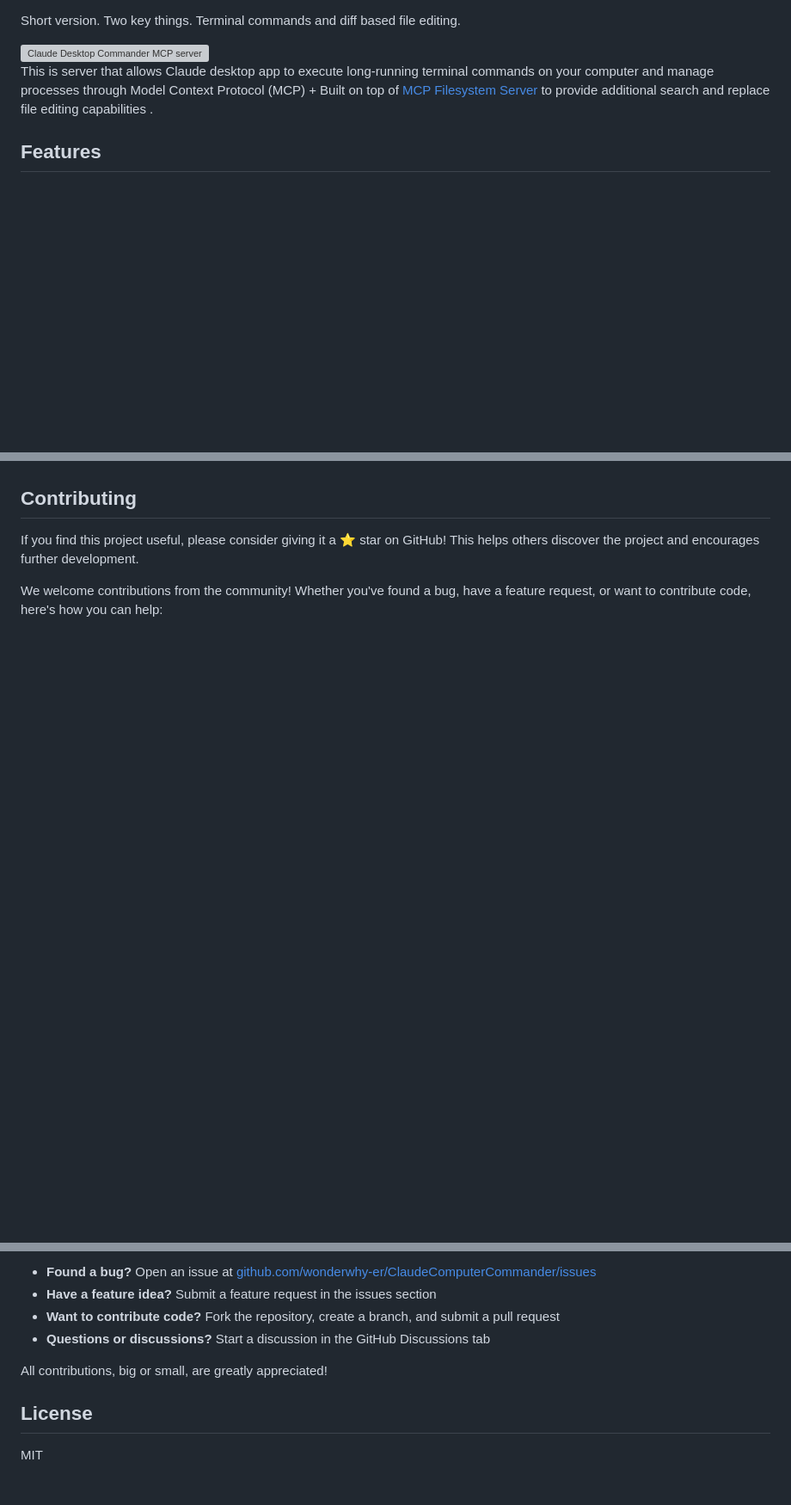
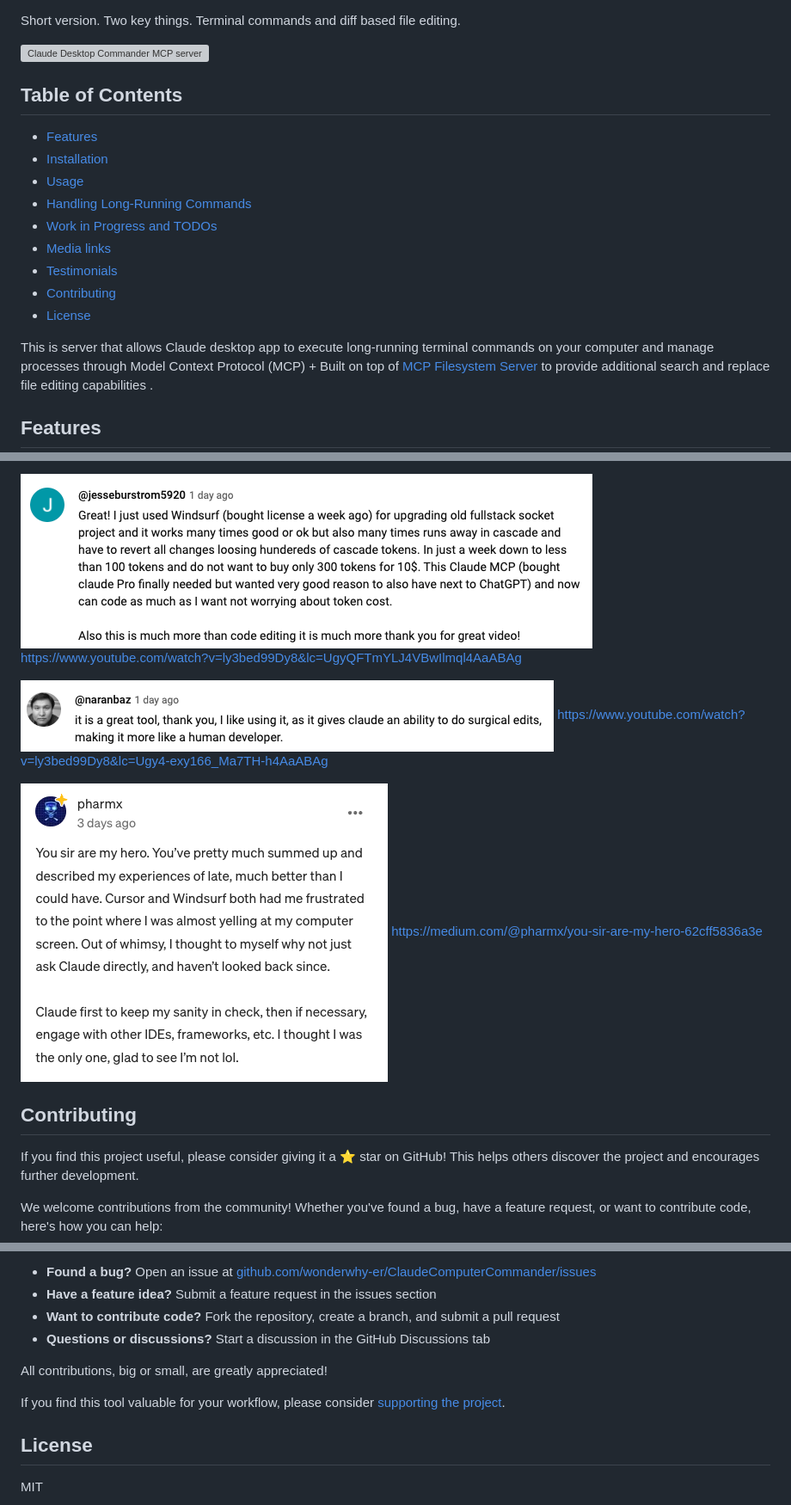
Before and after one commit to xCatG/ClaudeDesktopCommander, a Markdown page: README.md, 3 parts joined by grey strips. Shown: that part at 86% size. GitHub-like rendering; pictures changed too: testemonials/img_2.png (added), testemonials/img_3.png (added), testemonials/img_4.png (added); blank space fills up the shorter version; grey boxes are pictures that could not be loaded.

```diff
--- a/README.md
+++ b/README.md
@@ -8,6 +9,17 @@ Short version. Two key things. Terminal commands and diff based file editing.
 <a href="https://glama.ai/mcp/servers/zempur9oh4">
   <img width="380" height="200" src="https://glama.ai/mcp/servers/zempur9oh4/badge" alt="Claude Desktop Commander MCP server" />
 </a>
+
+## Table of Contents
+- [Features](#features)
+- [Installation](#installation)
+- [Usage](#usage)
+- [Handling Long-Running Commands](#handling-long-running-commands)
+- [Work in Progress and TODOs](#work-in-progress-and-todos)
+- [Media links](#media)
+- [Testimonials](#testimonials)
+- [Contributing](#contributing)
+- [License](#license)
 
 This is server that allows Claude desktop app to execute long-running terminal commands on your computer and manage processes through Model Context Protocol (MCP) + Built on top of [MCP Filesystem Server](https://github.com/modelcontextprotocol/servers/tree/main/src/filesystem) to provide additional search and replace file editing capabilities .
 
@@ -146,3 +187,12 @@ Created as part of exploring Claude MCPs: https://youtube.com/live/TlbjFDbl5Us
+![img_2.png](testemonials/img_2.png)
+https://www.youtube.com/watch?v=ly3bed99Dy8&lc=UgyQFTmYLJ4VBwIlmql4AaABAg
+
+![img_3.png](testemonials/img_3.png)
+https://www.youtube.com/watch?v=ly3bed99Dy8&lc=Ugy4-exy166_Ma7TH-h4AaABAg
+
+![img_4.png](testemonials/img_4.png)
+https://medium.com/@pharmx/you-sir-are-my-hero-62cff5836a3e
+
 ## Contributing
 
 If you find this project useful, please consider giving it a ⭐ star on GitHub! This helps others discover the project and encourages further development.
@@ -156,6 +206,8 @@ We welcome contributions from the community! Whether you've found a bug, have a
 
 All contributions, big or small, are greatly appreciated!
 
+If you find this tool valuable for your workflow, please consider [supporting the project](https://www.buymeacoffee.com/wonderwhyer).
+
 ## License
 
 MIT
```
Also changed, not shown: other parts of README.md (+30 -0 lines), testemonials/img.png (added), testemonials/img_1.png (added).
